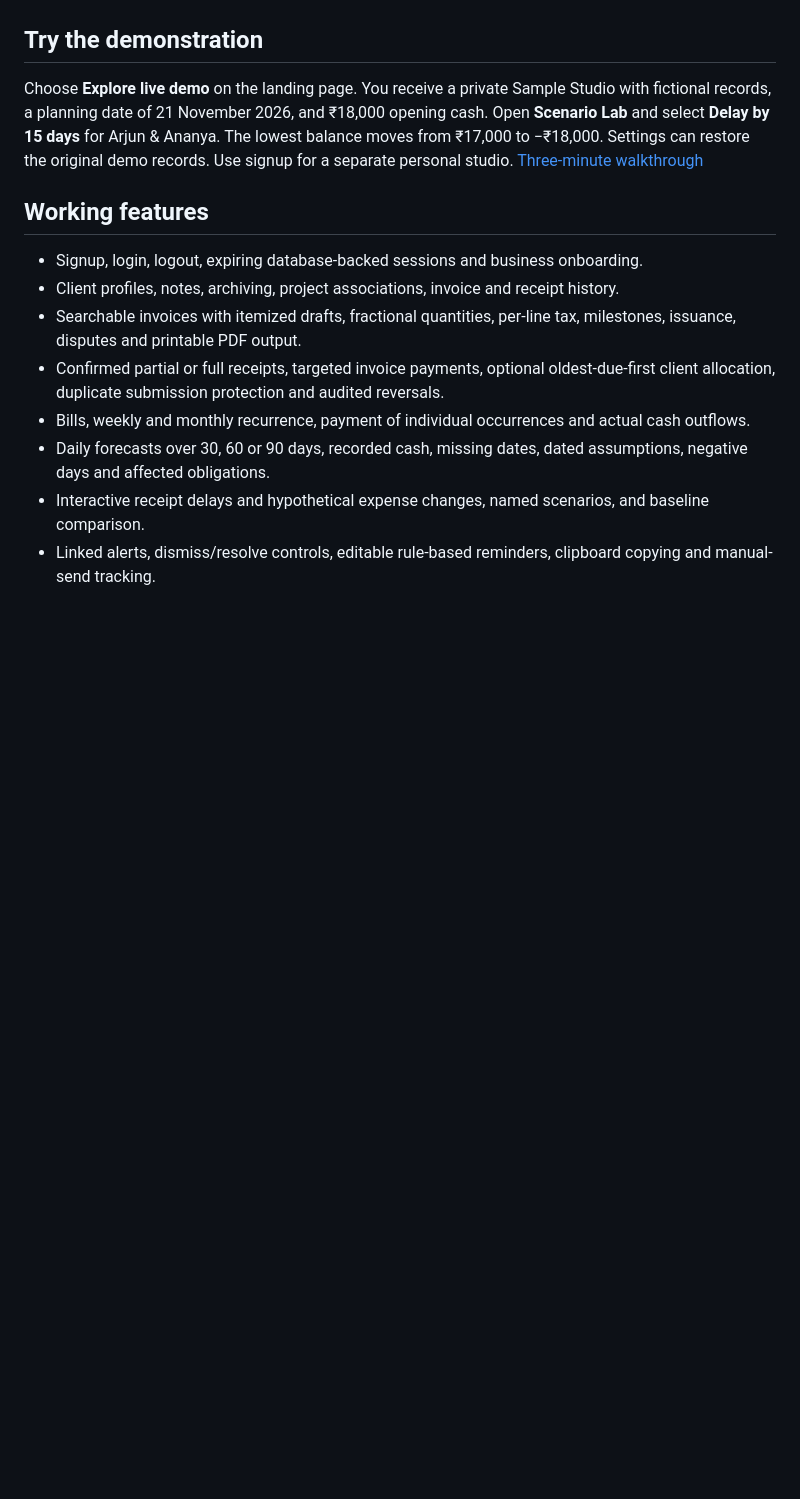
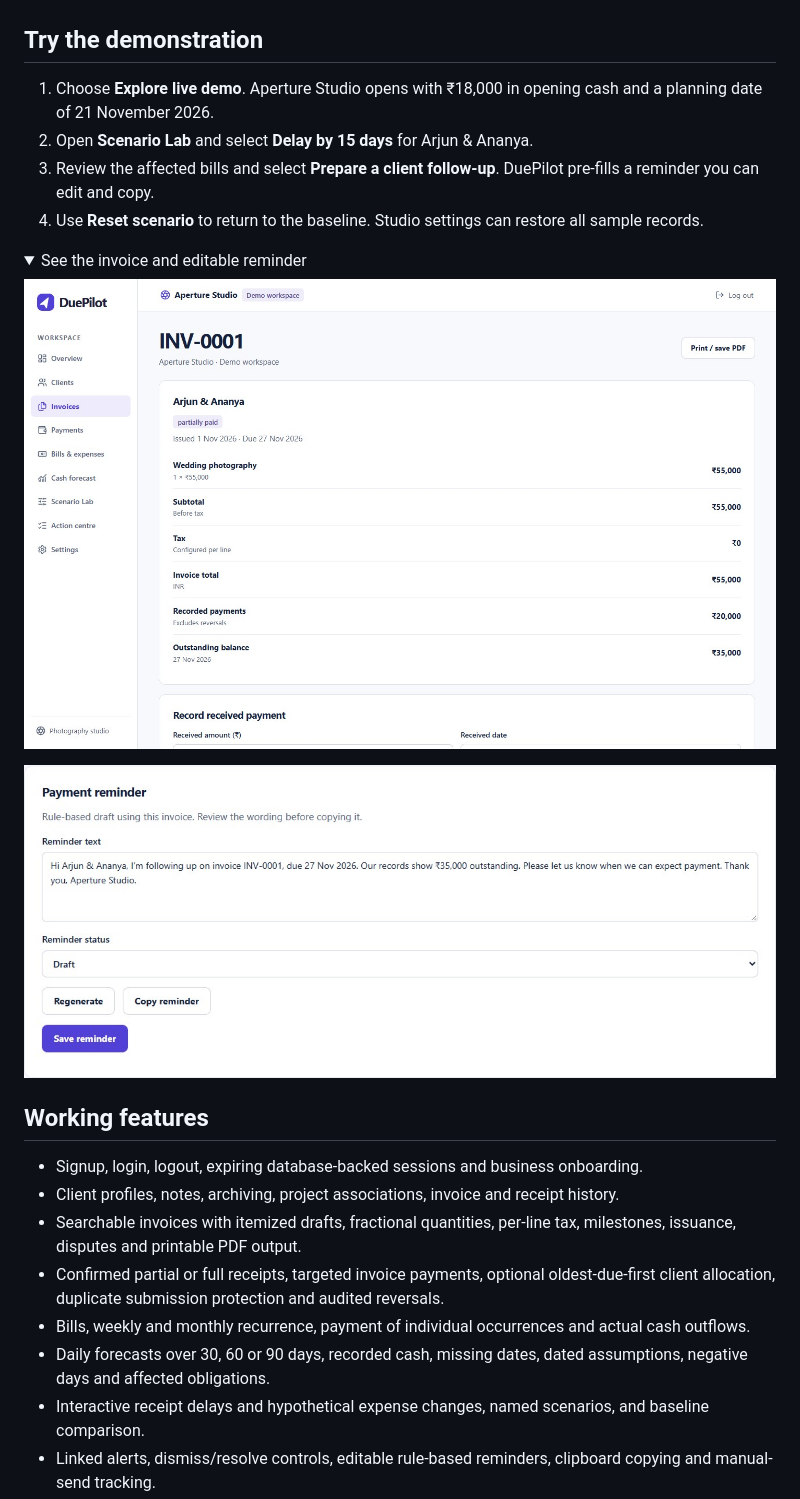
Before and after one commit to Pradhyut21/Duepilot, a Markdown page: README.md, the part around one of its changes. GitHub-like rendering; pictures changed too: docs/media/invoice.jpg (added), docs/media/reminder.jpg (added); folded sections open; blank space fills up the shorter version.

```diff
--- a/README.md
+++ b/README.md
@@ -8,7 +26,19 @@ DuePilot is a cash-planning and receivables application for independent Indian w
 
 ## Try the demonstration
 
-Choose **Explore live demo** on the landing page. You receive a private Sample Studio with fictional records, a planning date of 21 November 2026, and ₹18,000 opening cash. Open **Scenario Lab** and select **Delay by 15 days** for Arjun & Ananya. The lowest balance moves from ₹17,000 to −₹18,000. Settings can restore the original demo records. Use signup for a separate personal studio. [Three-minute walkthrough](docs/DEMO_SCRIPT.md)
+1. Choose **Explore live demo**. Aperture Studio opens with ₹18,000 in opening cash and a planning date of 21 November 2026.
+2. Open **Scenario Lab** and select **Delay by 15 days** for Arjun & Ananya.
+3. Review the affected bills and select **Prepare a client follow-up**. DuePilot pre-fills a reminder you can edit and copy.
+4. Use **Reset scenario** to return to the baseline. Studio settings can restore all sample records.
+
+<details>
+<summary>See the invoice and editable reminder</summary>
+
+![Invoice INV-0001 for ₹55,000 with a ₹20,000 recorded payment and a ₹35,000 outstanding balance](docs/media/invoice.jpg)
+
+![Editable reminder referencing invoice INV-0001 and its ₹35,000 outstanding balance](docs/media/reminder.jpg)
+
+</details>
 
 ## Working features
 
```
Also changed, not shown: other parts of README.md (+20 -2 lines), docs/media/dashboard.jpg (added), docs/media/scenario-result.jpg (added), 1 other file.
